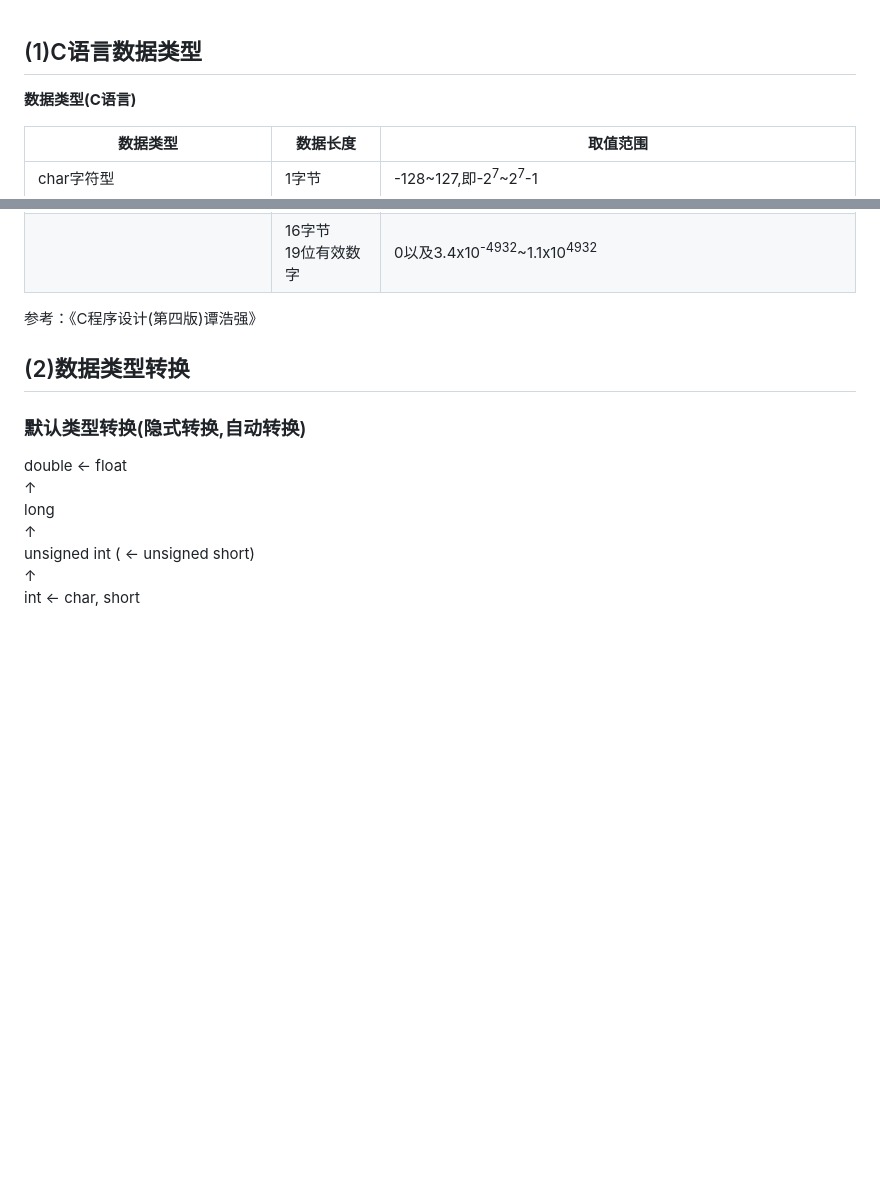
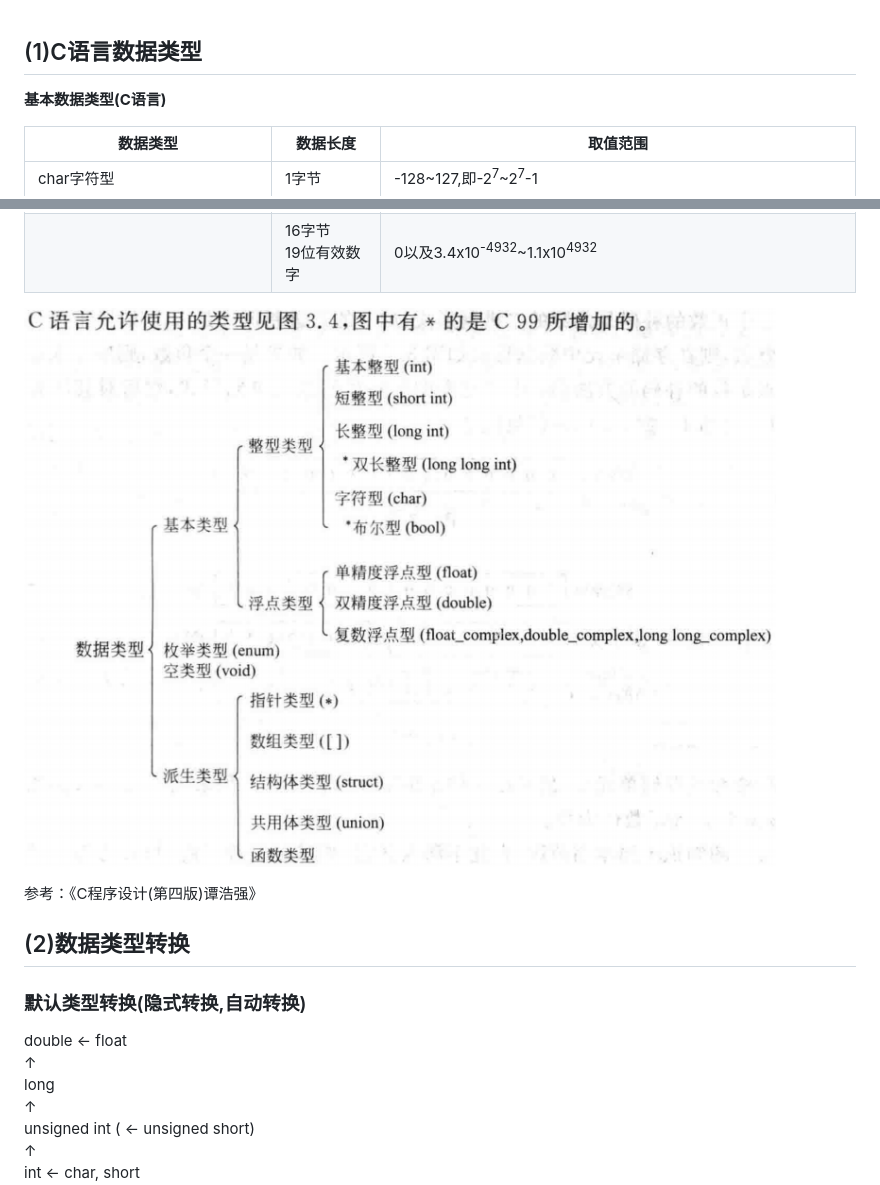
Before and after one commit to gaheadus/daily_use, a Markdown page: CC++/C语言数据类型&类型转换.md, 2 parts joined by grey strips. GitHub-like rendering; pictures changed too: Resources/C语言数据类型.png (added); blank space fills up the shorter version.

Commit message:
C语言数据类型

```diff
--- a/CC++/C语言数据类型&类型转换.md
+++ b/CC++/C语言数据类型&类型转换.md
@@ -1,5 +1,5 @@
 ## (1)C语言数据类型
-**数据类型(C语言)**
+**基本数据类型(C语言)**
 
 | 数据类型 | 数据长度 | 取值范围 |
 | --- | --- | --- |
@@ -19,6 +19,8 @@
 | double双精度浮点数型 | 8字节<br>15位有效数字 | 0以及2.3x10<sup>-308</sup>\~1.7x10<sup>308</sup> |
 | long double长双精度浮点数型 | 8字节<br>15位有效数字 | 0以及2.3x10<sup>-308</sup>\~1.7x10<sup>308</sup> |
 || 16字节<br>19位有效数字 | 0以及3.4x10<sup>-4932</sup>\~1.1x10<sup>4932</sup> |
+
+![C语言数据类型](https://github.com/gaheadus/daily_use/blob/master/Resources/C%E8%AF%AD%E8%A8%80%E6%95%B0%E6%8D%AE%E7%B1%BB%E5%9E%8B.png)
 
 参考：《C程序设计(第四版)谭浩强》
 
```
